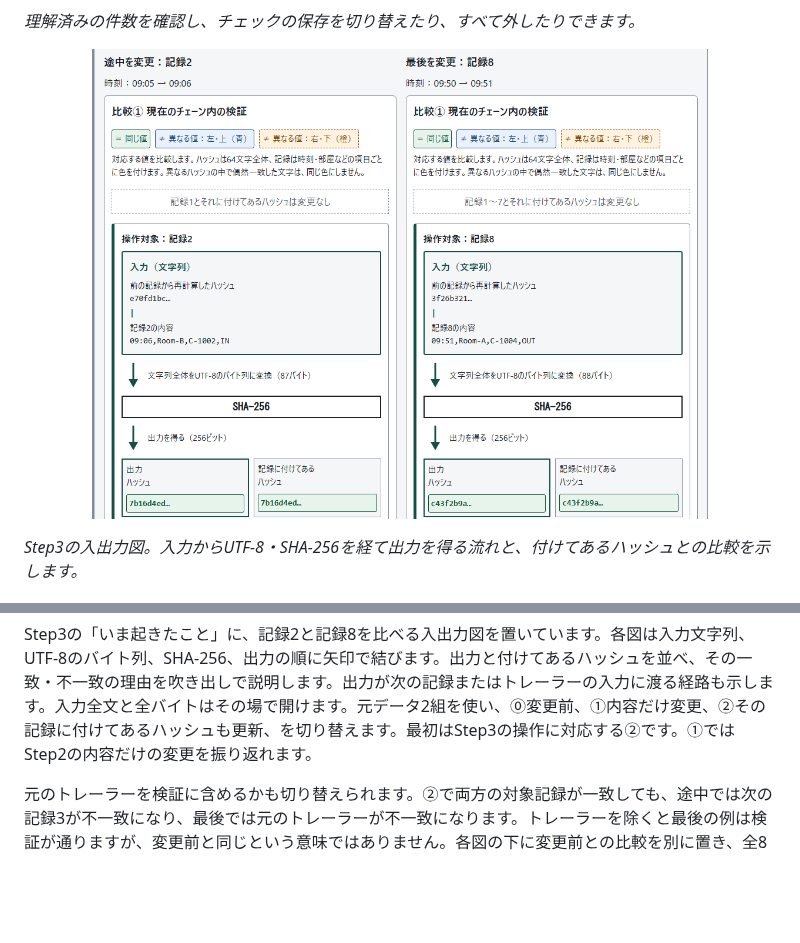
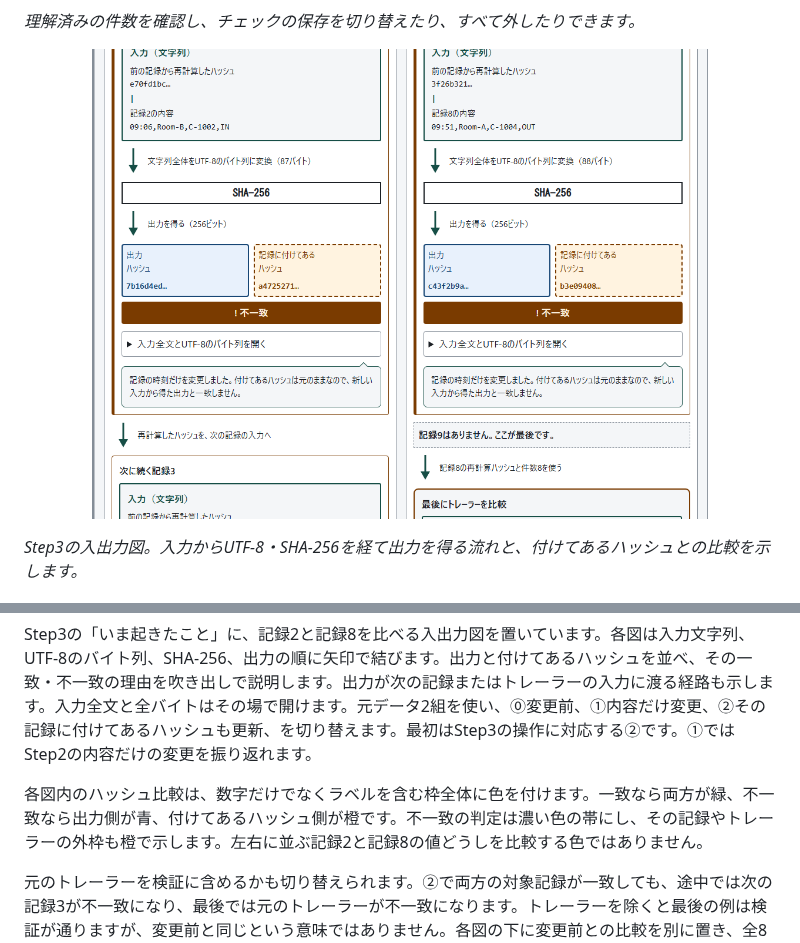
Before and after one commit to ipusiron/hash-chain-tamper-trainer, a Markdown page: README.md, 2 parts joined by grey strips. GitHub-like rendering; pictures changed too: assets/position.png; blank space fills up the shorter version.

```diff
--- a/README.md
+++ b/README.md
@@ -106,6 +106,8 @@ Hash Chain Tamper Trainerは、ハッシュチェーンで何が見つかり、
 改変の各段では8行の一致・不一致、末尾削除、鍵や控えを持つ人の違いを図で追えます。座学4節にも具体例を置き、本文は意味のまとまりごとに段落を分けています。
 
 Step3の「いま起きたこと」に、記録2と記録8を比べる入出力図を置いています。各図は入力文字列、UTF-8のバイト列、SHA-256、出力の順に矢印で結びます。出力と付けてあるハッシュを並べ、その一致・不一致の理由を吹き出しで説明します。出力が次の記録またはトレーラーの入力に渡る経路も示します。入力全文と全バイトはその場で開けます。元データ2組を使い、⓪変更前、①内容だけ変更、②その記録に付けてあるハッシュも更新、を切り替えます。最初はStep3の操作に対応する②です。①ではStep2の内容だけの変更を振り返れます。
+
+各図内のハッシュ比較は、数字だけでなくラベルを含む枠全体に色を付けます。一致なら両方が緑、不一致なら出力側が青、付けてあるハッシュ側が橙です。不一致の判定は濃い色の帯にし、その記録やトレーラーの外枠も橙で示します。左右に並ぶ記録2と記録8の値どうしを比較する色ではありません。
 
 元のトレーラーを検証に含めるかも切り替えられます。②で両方の対象記録が一致しても、途中では次の記録3が不一致になり、最後では元のトレーラーが不一致になります。トレーラーを除くと最後の例は検証が通りますが、変更前と同じという意味ではありません。各図の下に変更前との比較を別に置き、全8件の実入力・ハッシュの全文も開けます。
 
```
Also changed, not shown: CLAUDE.md (+2 -0 lines), README.en.md (+2 -0 lines), assets/en/position.png, 2 other files.
